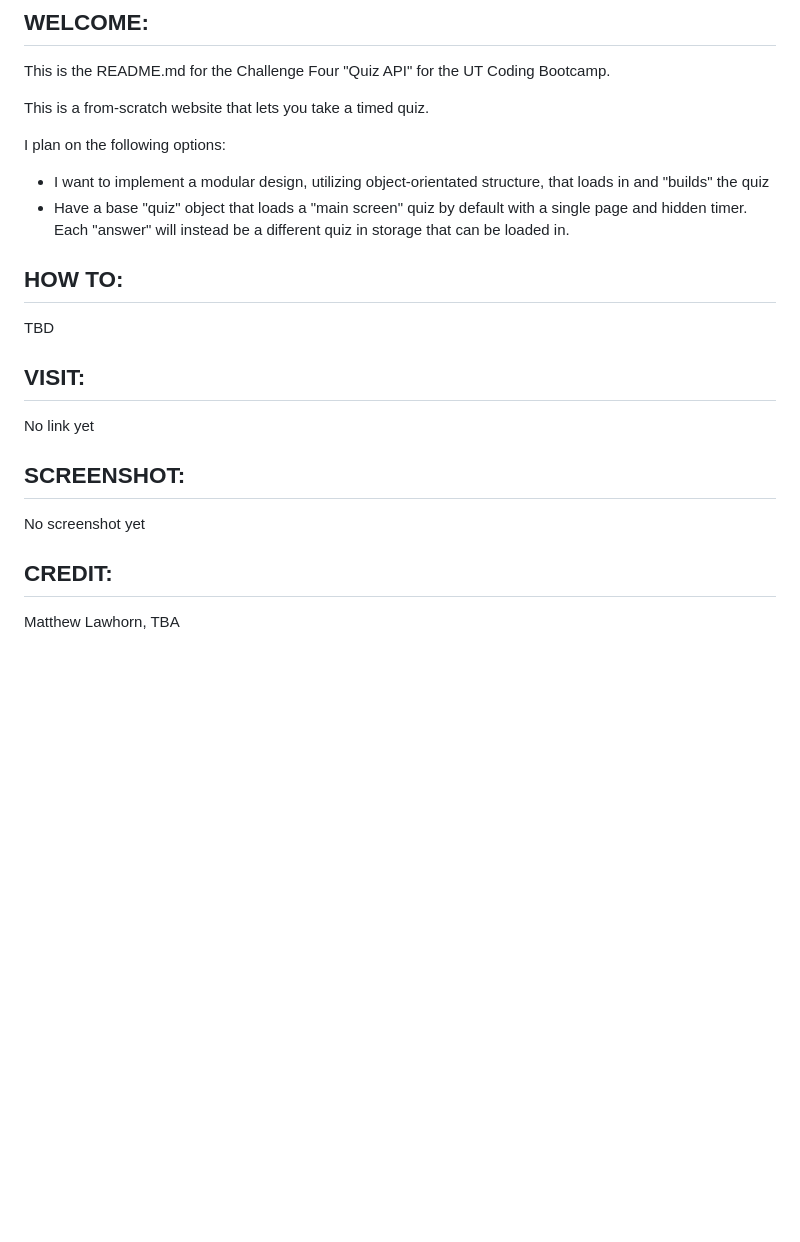
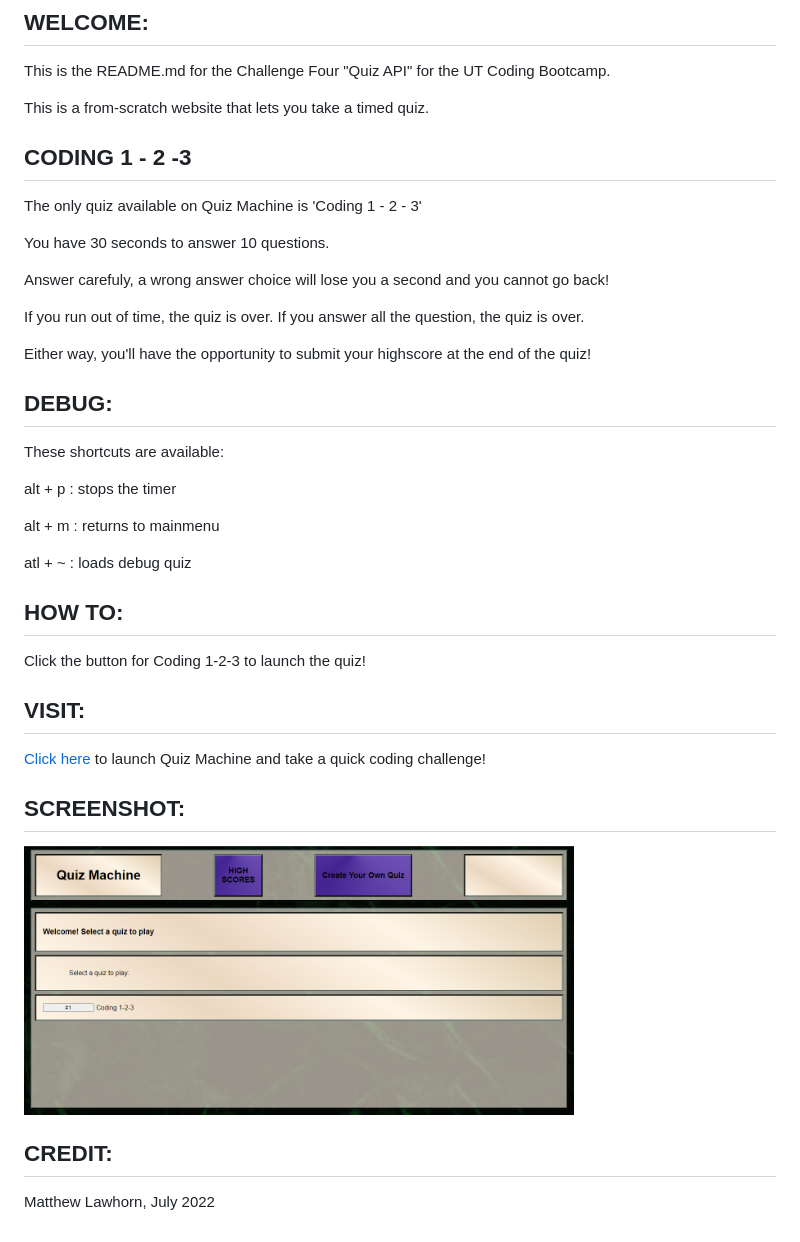
Before and after one commit to Lawhornmatt/TakeThisQuiz, a Markdown page: README.md, the part around the change. GitHub-like rendering; pictures changed too: assets/images/quiz-machine-scrnsht.png (added); blank space fills up the shorter version.

Commit message:
Finished ReadMe & Images
README is complete. Decided to include the marble background, too.

```diff
--- a/README.md
+++ b/README.md
@@ -3,21 +3,38 @@ This is the README.md for the Challenge Four "Quiz API" for the UT Coding Bootca
 
 This is a from-scratch website that lets you take a timed quiz.
 
+## CODING 1 - 2 -3
+The only quiz available on Quiz Machine is 'Coding 1 - 2 - 3'
 
-I plan on the following options:
+You have 30 seconds to answer 10 questions.
 
-* I want to implement a modular design, utilizing object-orientated structure, that loads in and "builds" the quiz
-* Have a base "quiz" object that loads a "main screen" quiz by default with a single page and hidden timer. Each "answer" will instead be a different quiz in storage that can be loaded in.
+Answer carefuly, a wrong answer choice will lose you a second and you cannot go back!
+
+If you run out of time, the quiz is over. If you answer all the question, the quiz is over.
+
+Either way, you'll have the opportunity to submit your highscore at the end of the quiz!
+
+## DEBUG:
+
+These shortcuts are available:
+
+alt + p : stops the timer
+
+alt + m : returns to mainmenu
+
+atl + ~ : loads debug quiz
+
+## HOW TO:
+Click the button for Coding 1-2-3 to launch the quiz!
+
+## VISIT:
+
+<a href="https://lawhornmatt.github.io/Ch4_TakeThisQuiz/" target="_blank">Click here</a> to launch Quiz Machine and take a quick coding challenge!
 
 
-## HOW TO:
-TBD
+## SCREENSHOT:
 
-## VISIT:
-No link yet
-
-## SCREENSHOT:
-No screenshot yet
+<img src="./assets/images/quiz-machine-scrnsht.png" alt="Screenshot of Quiz Machine" width="550"/>
 
 ## CREDIT:
-Matthew Lawhorn, TBA
+Matthew Lawhorn, July 2022
```
Also changed, not shown: 2 other files.
